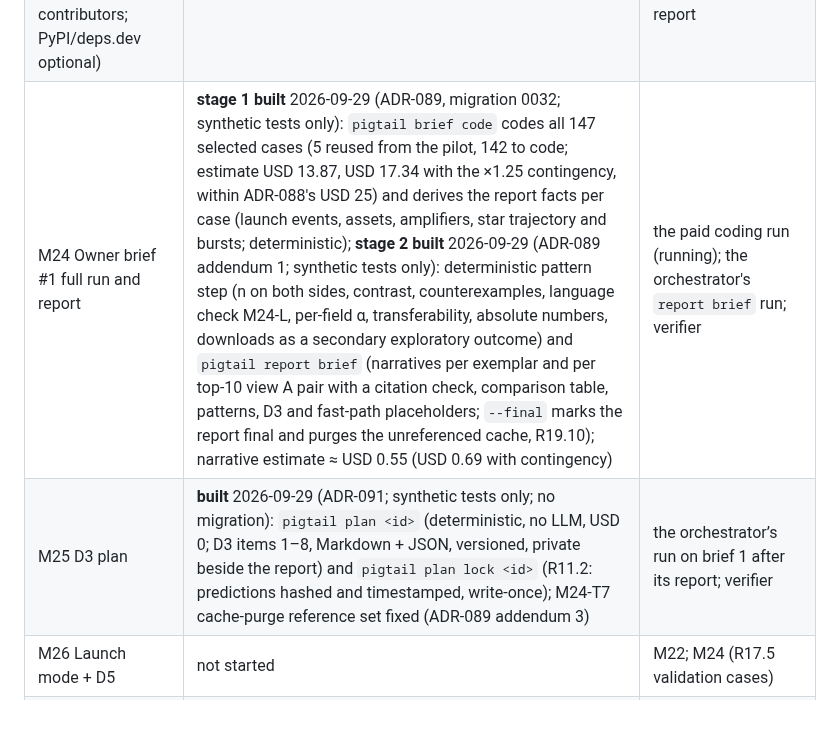
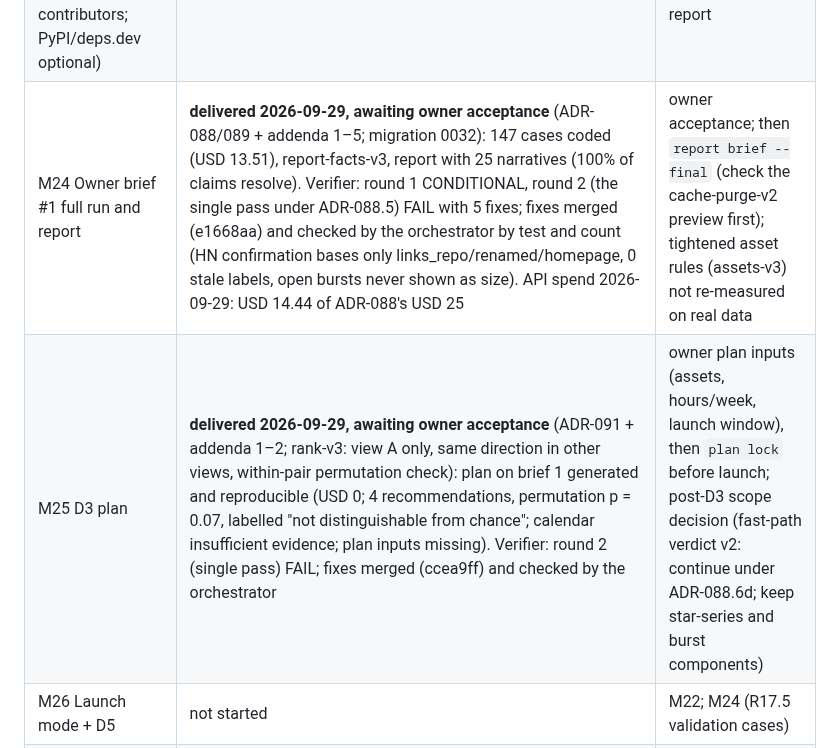
Before and after one commit to suchipizza/pigtail, a Markdown page: ops/STATE.md, the part around the change. Rendered like a GitHub page; blank space fills up the shorter version.

Commit message:
docs(ops): M24 report and M25 D3 plan delivered for owner acceptance, counts only [M24] [M25]
Co-Authored-By: Claude Opus 5.5 <noreply@anthropic.com>

```diff
--- a/ops/STATE.md
+++ b/ops/STATE.md
@@ -13,8 +13,8 @@ resumed: 2026-09-26 after CR-001/CR-002 (ADR-047/048); work locally, no server
 | M22 Discovery, relevance, shortlist review, selection (outcome sort, matched losers, balance, sensitivity), `pigtail run --brief` | **accepted 2026-09-28** (verifier round 9, @811eec3; history in RUNLOG and ADR-076–085; selection-v12 / anchor-v11) | brief 1: outcome sort done 2026-09-28 (amendment 2 recorded; 20/20 in views A, B and B-undeclared); next: the coding step (extraction, adjudication) needs the owner's H6 approval; doc minors in BACKLOG M22-D |
 | M23 Owner brief #1 pilot (5 cases, cost projection, evidence decay) | **built** 2026-09-28 (ADR-086, migration 0029; synthetic tests only); **fixed** 2026-09-28 after the first live pilot's coder calls were all refused (HTTP 400, grammar too large; no money spent): flat coder output 2.0.0, schema-size guard, exit 7 on all-failed coding, no model or projection from zero cost, re-run redoes failed cases (ADR-086 addendum 1, migration 0030); **fixed again** 2026-09-28 after the second live pilot (coder calls spent all 16,000 output tokens on thinking, `max_tokens`, recorded at USD 0): thinking disabled per job, billed failures recorded as `error_billed` and counted by the budget, a failed standard fallback fails only its case (ADR-086 addendum 2, ADR-087; selection-v13, brief 1 not re-pre-registered); live schema and thinking smoke tests pending (orchestrator); **verifier round 1 conditions fixed** (ADR-086 addendum 3, migration 0031): cost model `case-cost-v3` per call from current-setting ledger rows only (diagnostic, aggregate and superseded rows handled; `pigtail brief pilot-cost --rebuild`), ×1.25 contingency, consistent cost block; per-invocation commit provenance and `pigtail brief pilot-annotate`; decay age at check and late flags; reports in the encrypted backup; OPS-2 | the owner's live pilot run (paid: her `--approve-paid` of the estimate, H6 above the caps); +1/+7-day decay results; verifier; person-level sources stay gaps until CB-12 (H5) and CB-06b |
 | M23b Outcome connectors (npm, crates.io, returning contributors; PyPI/deps.dev optional) | not started (ADR-080) | M23; before the owner's second report |
-| M24 Owner brief #1 full run and report | **stage 1 built** 2026-09-29 (ADR-089, migration 0032; synthetic tests only): `pigtail brief code` codes all 147 selected cases (5 reused from the pilot, 142 to code; estimate USD 13.87, USD 17.34 with the ×1.25 contingency, within ADR-088's USD 25) and derives the report facts per case (launch events, assets, amplifiers, star trajectory and bursts; deterministic); **stage 2 built** 2026-09-29 (ADR-089 addendum 1; synthetic tests only): deterministic pattern step (n on both sides, contrast, counterexamples, language check M24-L, per-field α, transferability, absolute numbers, downloads as a secondary exploratory outcome) and `pigtail report brief` (narratives per exemplar and per top-10 view A pair with a citation check, comparison table, patterns, D3 and fast-path placeholders; `--final` marks the report final and purges the unreferenced cache, R19.10); narrative estimate ≈ USD 0.55 (USD 0.69 with contingency) | the paid coding run (running); the orchestrator's `report brief` run; verifier |
-| M25 D3 plan | **built** 2026-09-29 (ADR-091; synthetic tests only; no migration): `pigtail plan <id>` (deterministic, no LLM, USD 0; D3 items 1–8, Markdown + JSON, versioned, private beside the report) and `pigtail plan lock <id>` (R11.2: predictions hashed and timestamped, write-once); M24-T7 cache-purge reference set fixed (ADR-089 addendum 3) | the orchestrator’s run on brief 1 after its report; verifier |
+| M24 Owner brief #1 full run and report | **delivered 2026-09-29, awaiting owner acceptance** (ADR-088/089 + addenda 1–5; migration 0032): 147 cases coded (USD 13.51), report-facts-v3, report with 25 narratives (100% of claims resolve). Verifier: round 1 CONDITIONAL, round 2 (the single pass under ADR-088.5) FAIL with 5 fixes; fixes merged (e1668aa) and checked by the orchestrator by test and count (HN confirmation bases only links_repo/renamed/homepage, 0 stale labels, open bursts never shown as size). API spend 2026-09-29: USD 14.44 of ADR-088's USD 25 | owner acceptance; then `report brief --final` (check the cache-purge-v2 preview first); tightened asset rules (assets-v3) not re-measured on real data |
+| M25 D3 plan | **delivered 2026-09-29, awaiting owner acceptance** (ADR-091 + addenda 1–2; rank-v3: view A only, same direction in other views, within-pair permutation check): plan on brief 1 generated and reproducible (USD 0; 4 recommendations, permutation p = 0.07, labelled "not distinguishable from chance"; calendar insufficient evidence; plan inputs missing). Verifier: round 2 (single pass) FAIL; fixes merged (ccea9ff) and checked by the orchestrator | owner plan inputs (assets, hours/week, launch window), then `plan lock` before launch; post-D3 scope decision (fast-path verdict v2: continue under ADR-088.6d; keep star-series and burst components) |
 | M26 Launch mode + D5 | not started | M22; M24 (R17.5 validation cases) |
 | M27 Operator guide, first brief in under an hour | not started | M24, M25, M26 |
 | M28 D4 (v2) | not started | M27, H5 |
```
Also changed, not shown: ops/RUNLOG.md (+1 -0 lines).
